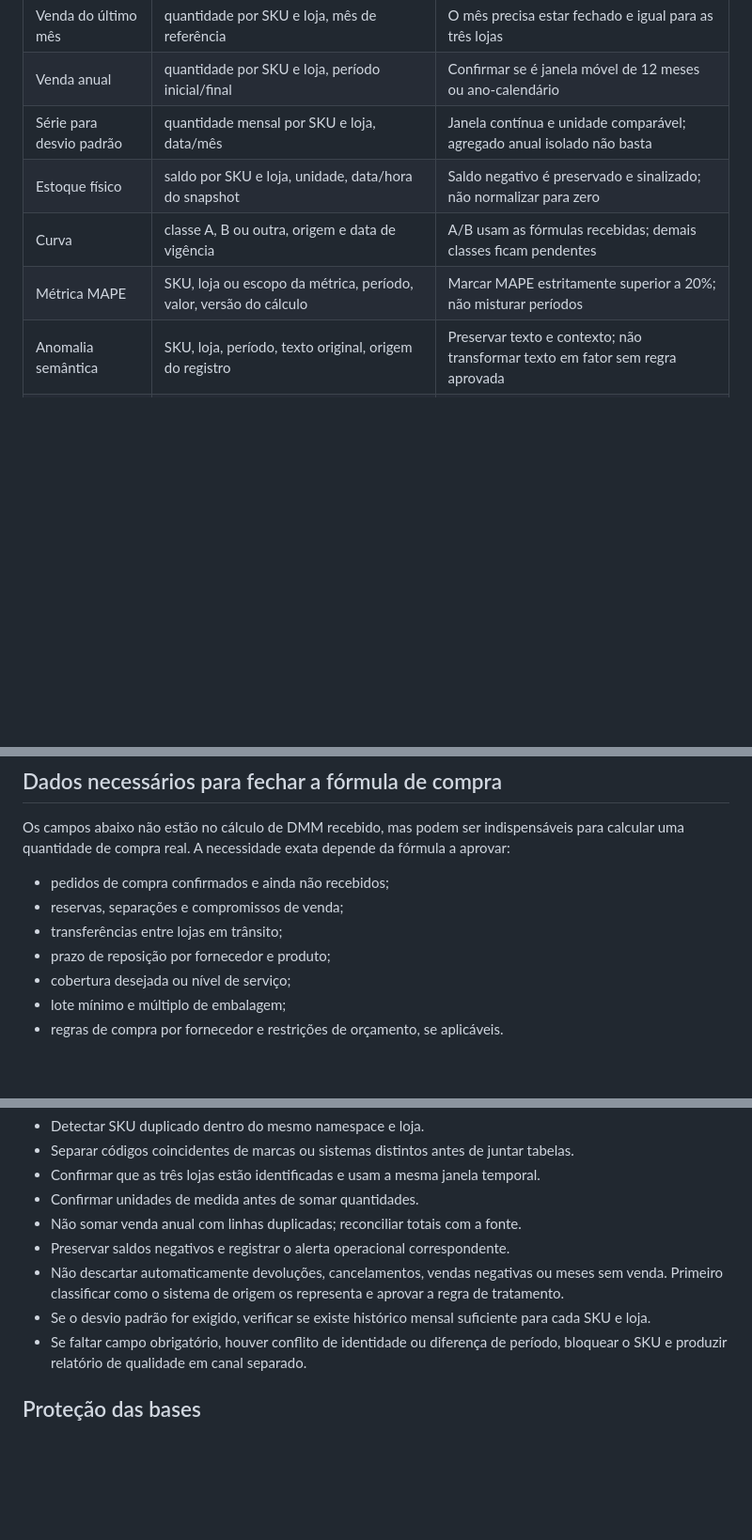
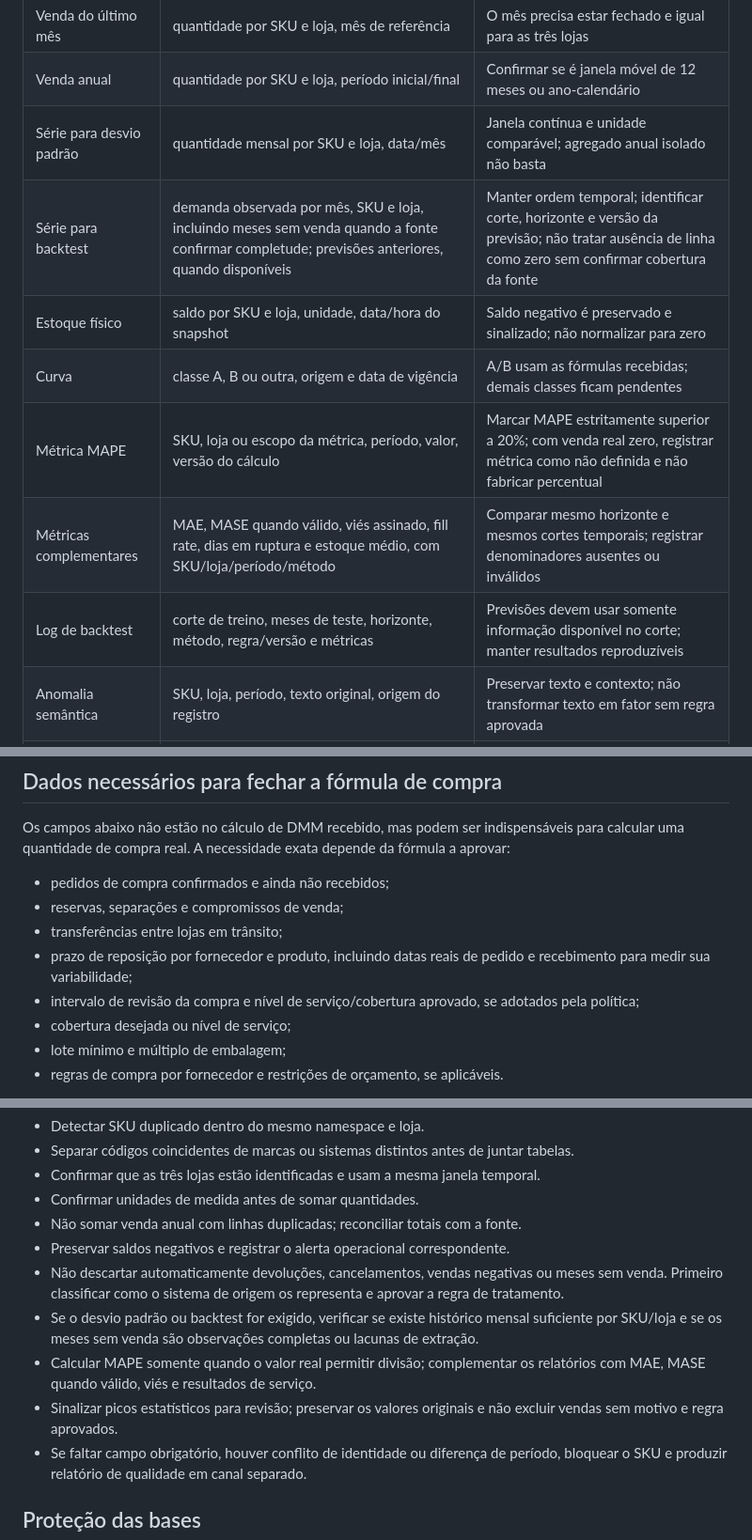
Before and after one commit to XexTigre/DINEPEL, a Markdown page: docs/inventario/CONTRATO_DE_DADOS.md, 3 parts joined by grey strips. Shown at 94% size. Rendered like a GitHub page; blank space fills up the shorter version.

Commit message:
docs: extend historical validation inputs

```diff
--- a/docs/inventario/CONTRATO_DE_DADOS.md
+++ b/docs/inventario/CONTRATO_DE_DADOS.md
@@ -23,9 +23,12 @@ As três lojas do contrato de saída precisam ser associadas a identificadores r
 | Venda do último mês | quantidade por SKU e loja, mês de referência | O mês precisa estar fechado e igual para as três lojas |
 | Venda anual | quantidade por SKU e loja, período inicial/final | Confirmar se é janela móvel de 12 meses ou ano-calendário |
 | Série para desvio padrão | quantidade mensal por SKU e loja, data/mês | Janela contínua e unidade comparável; agregado anual isolado não basta |
+| Série para backtest | demanda observada por mês, SKU e loja, incluindo meses sem venda quando a fonte confirmar completude; previsões anteriores, quando disponíveis | Manter ordem temporal; identificar corte, horizonte e versão da previsão; não tratar ausência de linha como zero sem confirmar cobertura da fonte |
 | Estoque físico | saldo por SKU e loja, unidade, data/hora do snapshot | Saldo negativo é preservado e sinalizado; não normalizar para zero |
 | Curva | classe A, B ou outra, origem e data de vigência | A/B usam as fórmulas recebidas; demais classes ficam pendentes |
-| Métrica MAPE | SKU, loja ou escopo da métrica, período, valor, versão do cálculo | Marcar MAPE estritamente superior a 20%; não misturar períodos |
+| Métrica MAPE | SKU, loja ou escopo da métrica, período, valor, versão do cálculo | Marcar MAPE estritamente superior a 20%; com venda real zero, registrar métrica como não definida e não fabricar percentual |
+| Métricas complementares | MAE, MASE quando válido, viés assinado, fill rate, dias em ruptura e estoque médio, com SKU/loja/período/método | Comparar mesmo horizonte e mesmos cortes temporais; registrar denominadores ausentes ou inválidos |
+| Log de backtest | corte de treino, meses de teste, horizonte, método, regra/versão e métricas | Previsões devem usar somente informação disponível no corte; manter resultados reproduzíveis |
 | Anomalia semântica | SKU, loja, período, texto original, origem do registro | Preservar texto e contexto; não transformar texto em fator sem regra aprovada |
 | Fator de cobertura | SKU/loja ou escopo, valor, regra e versão, justificativa, período | Não aceitar fator sem origem e regra reproduzíveis |
 
@@ -36,7 +39,8 @@ Os campos abaixo não estão no cálculo de DMM recebido, mas podem ser indispen
 - pedidos de compra confirmados e ainda não recebidos;
 - reservas, separações e compromissos de venda;
 - transferências entre lojas em trânsito;
-- prazo de reposição por fornecedor e produto;
+- prazo de reposição por fornecedor e produto, incluindo datas reais de pedido e recebimento para medir sua variabilidade;
+- intervalo de revisão da compra e nível de serviço/cobertura aprovado, se adotados pela política;
 - cobertura desejada ou nível de serviço;
 - lote mínimo e múltiplo de embalagem;
 - regras de compra por fornecedor e restrições de orçamento, se aplicáveis.
@@ -67,7 +71,9 @@ Valores originais devem permanecer recuperáveis. Qualquer normalização fica e
 - Não somar venda anual com linhas duplicadas; reconciliar totais com a fonte.
 - Preservar saldos negativos e registrar o alerta operacional correspondente.
 - Não descartar automaticamente devoluções, cancelamentos, vendas negativas ou meses sem venda. Primeiro classificar como o sistema de origem os representa e aprovar a regra de tratamento.
-- Se o desvio padrão for exigido, verificar se existe histórico mensal suficiente para cada SKU e loja.
+- Se o desvio padrão ou backtest for exigido, verificar se existe histórico mensal suficiente por SKU/loja e se os meses sem venda são observações completas ou lacunas de extração.
+- Calcular MAPE somente quando o valor real permitir divisão; complementar os relatórios com MAE, MASE quando válido, viés e resultados de serviço.
+- Sinalizar picos estatísticos para revisão; preservar os valores originais e não excluir vendas sem motivo e regra aprovados.
 - Se faltar campo obrigatório, houver conflito de identidade ou diferença de período, bloquear o SKU e produzir relatório de qualidade em canal separado.
 
 ## Proteção das bases
```
